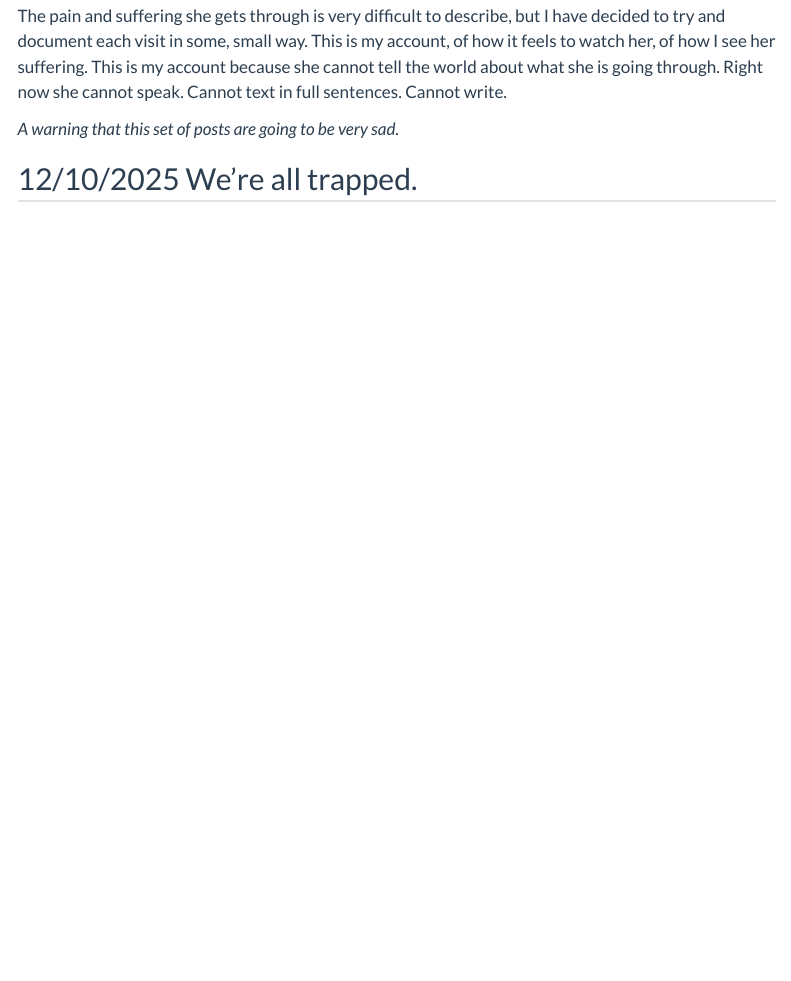
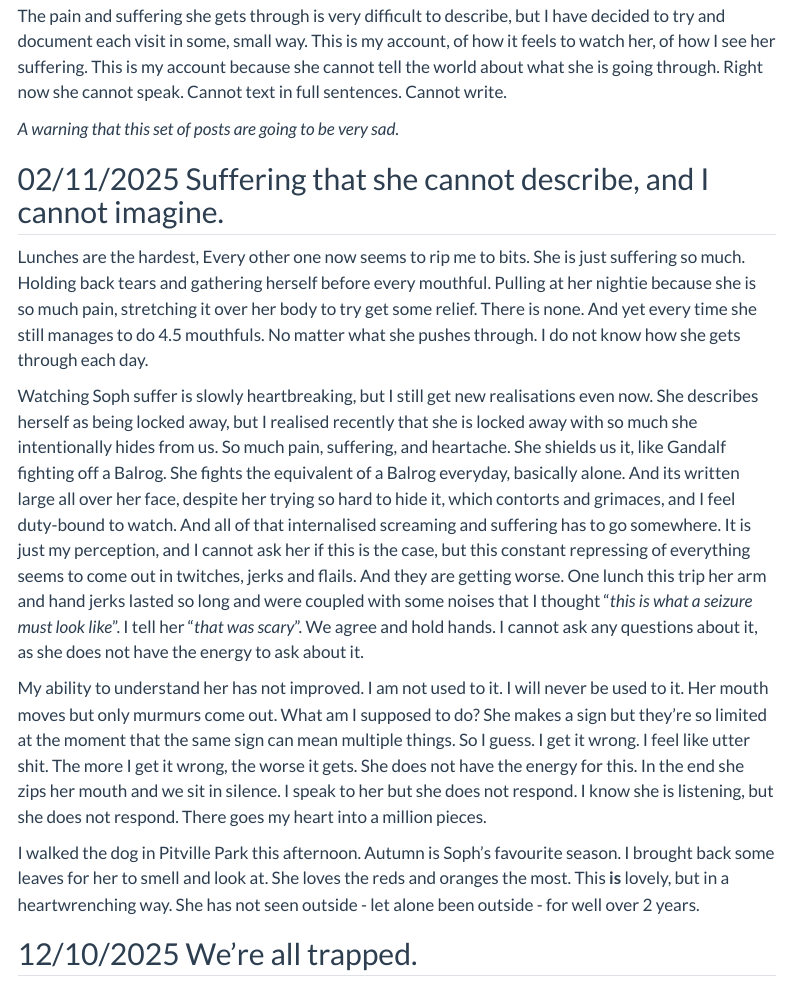
Before and after one commit to padpadpadpad/padpadpadpad_quarto, a Quarto document (posts/caring_for_soph/index.qmd): the page in a window 1100 px wide, from 300 px down. Rendered offline with R 4.5, knitr and Pandoc in place of Quarto, with nearby package versions; menus at the side of the page are left out.

Commit message:
Update Soph post

```diff
--- a/posts/caring_for_soph/index.qmd
+++ b/posts/caring_for_soph/index.qmd
@@ -23,6 +23,16 @@ You may know me. You may not. I am Daniel Padfield, a microbial ecologist and ca
 The pain and suffering she gets through is very difficult to describe, but I have decided to try and document each visit in some, small way. This is my account, of how it feels to watch her, of how I see her suffering. This is my account because she cannot tell the world about what she is going through. Right now she cannot speak. Cannot text in full sentences. Cannot write.
 
 *A warning that this set of posts are going to be very sad.*
+
+## 02/11/2025 Suffering that she cannot describe, and I cannot imagine.
+
+Lunches are the hardest, Every other one now seems to rip me to bits. She is just suffering so much. Holding back tears and gathering herself before every mouthful. Pulling at her nightie because she is so much pain, stretching it over her body to try get some relief. There is none. And yet every time she still manages to do 4.5 mouthfuls. No matter what she pushes through. I do not know how she gets through each day.
+
+Watching Soph suffer is slowly heartbreaking, but I still get new realisations even now. She describes herself as being locked away, but I realised recently that she is locked away with so much she intentionally hides from us. So much pain, suffering, and heartache. She shields us it, like Gandalf fighting off a Balrog. She fights the equivalent of a Balrog everyday, basically alone. And its written large all over her face, despite her trying so hard to hide it, which contorts and grimaces, and I feel duty-bound to watch. And all of that internalised screaming and suffering has to go somewhere. It is just my perception, and I cannot ask her if this is the case, but this constant repressing of everything seems to come out in twitches, jerks and flails. And they are getting worse. One lunch this trip her arm and hand jerks lasted so long and were coupled with some noises that I thought "_this is what a seizure must look like_". I tell her "_that was scary_". We agree and hold hands. I cannot ask any questions about it, as she does not have the energy to ask about it.
+
+My ability to understand her has not improved. I am not used to it. I will never be used to it. Her mouth moves but only murmurs come out. What am I supposed to do? She makes a sign but they're so limited at the moment that the same sign can mean multiple things. So I guess. I get it wrong. I feel like utter shit. The more I get it wrong, the worse it gets. She does not have the energy for this. In the end she zips her mouth and we sit in silence. I speak to her but she does not respond. I know she is listening, but she does not respond. There goes my heart into a million pieces.
+
+I walked the dog in Pitville Park this afternoon. Autumn is Soph's favourite season. I brought back some leaves for her to smell and look at. She loves the reds and oranges the most. This **is** lovely, but in a heartwrenching way. She has not seen outside - let alone been outside - for well over 2 years.
 
 ## 12/10/2025 We're all trapped.
 
```
